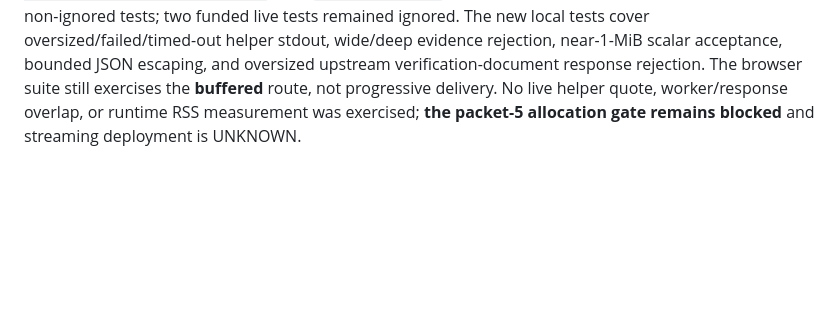
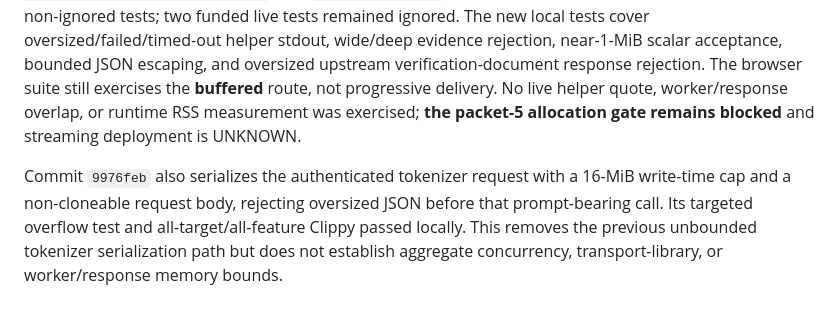
Before and after one commit to ajbt200128/possums, a Markdown page: docs/verification.md, the part around the change. Drawn GitHub-style; blank space fills up the shorter version.

Commit message:
Record tokenizer transport bound without upgrading memory gate

```diff
--- a/docs/verification.md
+++ b/docs/verification.md
@@ -380,3 +380,5 @@ On aarch64-darwin, the same synthetic accepted 98,047-pair continuation from the
 Commits `bcba512`, `798f6a2`, and `76dc155` bound the helper's stdout to 1 MiB plus one rejection byte under the existing 45-second deadline, cap file evidence reads the same way, and reject evidence with more than 65,536 lexical JSON nodes or depth 64 before deserializing the quote. The bundled Go helper still has its own 16-MiB input ceiling; the tighter Rust evidence ceiling is a new fail-closed defensive limit, **not verified against every live quote size**. The pinned SDK's already-created verification document is serialized under a separate 1-MiB output cap before the gateway builds a JSON value. `/attestation` now serializes borrowed gateway/upstream documents under a 2-MiB response cap instead of cloning them into an owned JSON tree. This does not bound SDK allocations occurring before the gateway receives that document, helper-process RSS, TLS/HTTP internals, or the aggregate process memory budget.
 
 On aarch64-darwin, `nix develop -c cargo fmt --all -- --check`, `nix develop -c cargo clippy --all-targets --all-features -- -D warnings`, `nix develop -c cargo test --all-targets --all-features`, `nix develop -c npm run test:browser`, and `git diff --check` exited successfully. The Rust run passed 114 non-ignored tests; two funded live tests remained ignored. The new local tests cover oversized/failed/timed-out helper stdout, wide/deep evidence rejection, near-1-MiB scalar acceptance, bounded JSON escaping, and oversized upstream verification-document response rejection. The browser suite still exercises the **buffered** route, not progressive delivery. No live helper quote, worker/response overlap, or runtime RSS measurement was exercised; **the packet-5 allocation gate remains blocked** and streaming deployment is UNKNOWN.
+
+Commit `9976feb` also serializes the authenticated tokenizer request with a 16-MiB write-time cap and a non-cloneable request body, rejecting oversized JSON before that prompt-bearing call. Its targeted overflow test and all-target/all-feature Clippy passed locally. This removes the previous unbounded tokenizer serialization path but does not establish aggregate concurrency, transport-library, or worker/response memory bounds.
```
